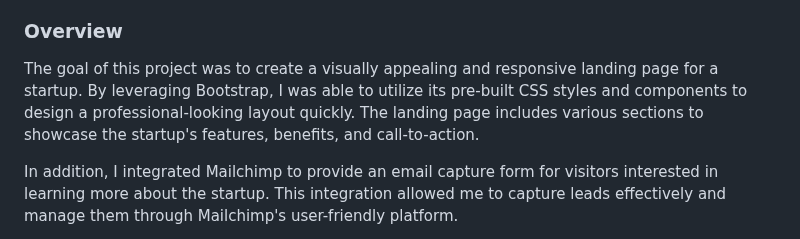
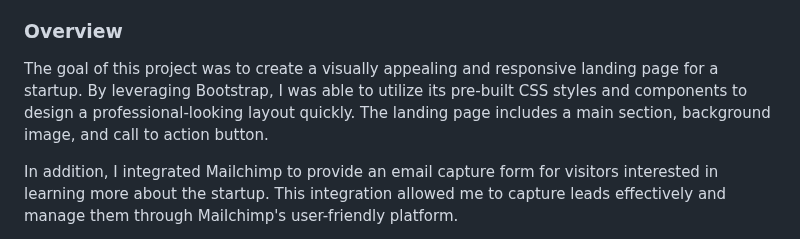
Before and after one commit to asimeondev/startup-project, a Markdown page: README.md, the part around the change. Rendered like a GitHub page.

```diff
--- a/README.md
+++ b/README.md
@@ -61,7 +61,7 @@ This project is a startup landing page created using Bootstrap and incorporates
 
 ### Overview
 
-The goal of this project was to create a visually appealing and responsive landing page for a startup. By leveraging Bootstrap, I was able to utilize its pre-built CSS styles and components to design a professional-looking layout quickly. The landing page includes various sections to showcase the startup's features, benefits, and call-to-action.
+The goal of this project was to create a visually appealing and responsive landing page for a startup. By leveraging Bootstrap, I was able to utilize its pre-built CSS styles and components to design a professional-looking layout quickly. The landing page includes a main section, background image, and call to action button.
 
 In addition, I integrated Mailchimp to provide an email capture form for visitors interested in learning more about the startup. This integration allowed me to capture leads effectively and manage them through Mailchimp's user-friendly platform.
 
```
